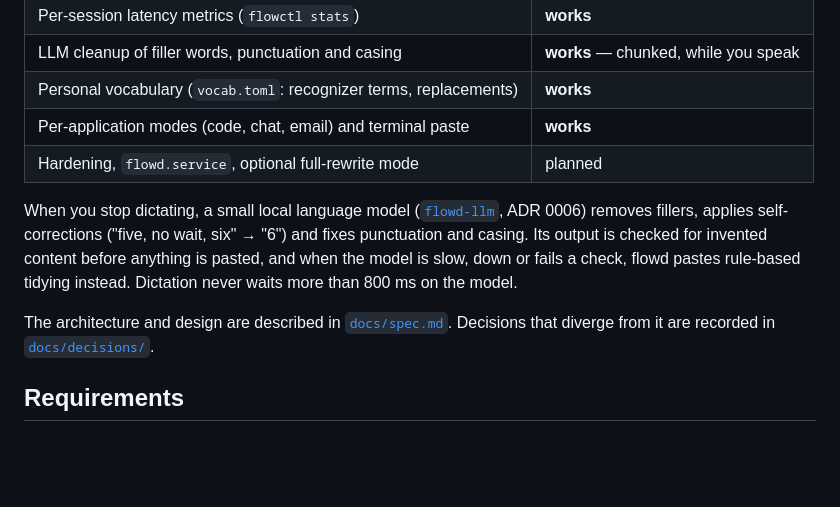
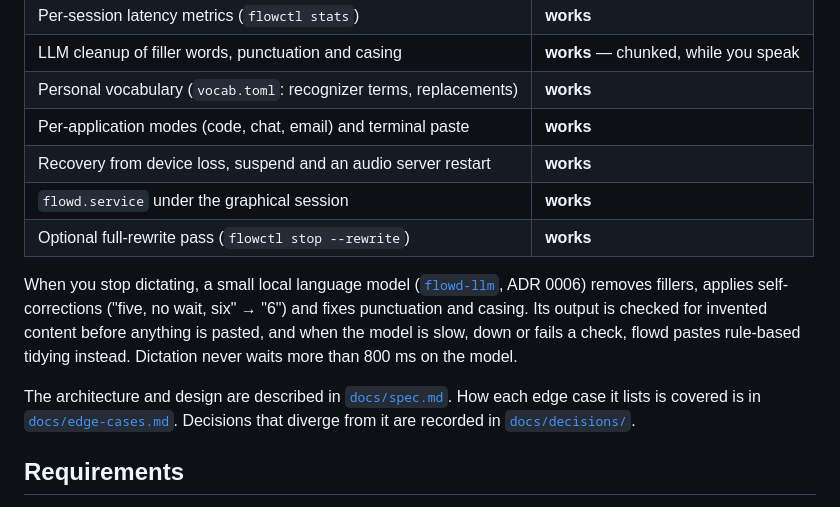
Before and after one commit to harshitsaini17/flowd, a Markdown page: README.md, the part around one of its changes. Rendered like a GitHub page; blank space fills up the shorter version.

```diff
--- a/README.md
+++ b/README.md
@@ -22,7 +22,9 @@ flowd is under active development. What works today:
 | LLM cleanup of filler words, punctuation and casing | **works** — chunked, while you speak |
 | Personal vocabulary (`vocab.toml`: recognizer terms, replacements) | **works** |
 | Per-application modes (code, chat, email) and terminal paste | **works** |
-| Hardening, `flowd.service`, optional full-rewrite mode | planned |
+| Recovery from device loss, suspend and an audio server restart | **works** |
+| `flowd.service` under the graphical session | **works** |
+| Optional full-rewrite pass (`flowctl stop --rewrite`) | **works** |
 
 When you stop dictating, a small local language model
 ([`flowd-llm`](systemd/flowd-llm.service), ADR 0006) removes fillers, applies
@@ -32,6 +34,8 @@ the model is slow, down or fails a check, flowd pastes rule-based tidying
 instead. Dictation never waits more than 800 ms on the model.
 
 The architecture and design are described in [`docs/spec.md`](docs/spec.md).
+How each edge case it lists is covered is in
+[`docs/edge-cases.md`](docs/edge-cases.md).
 Decisions that diverge from it are recorded in
 [`docs/decisions/`](docs/decisions/).
 
```
Also changed, not shown: other parts of README.md (+58 -8 lines).
